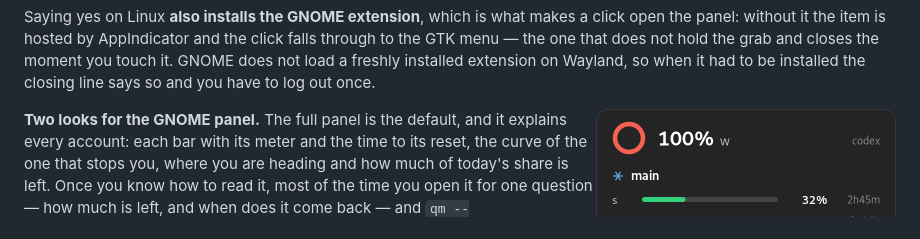
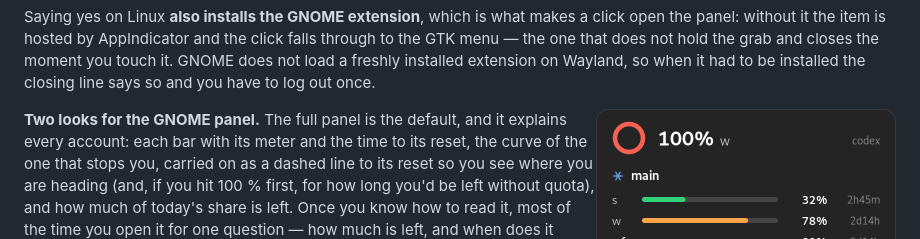
Before and after one commit to legiosai/quartermaster, a Markdown page: README.md, the part around the change. GitHub-like rendering.

```diff
--- a/README.md
+++ b/README.md
@@ -81,8 +81,9 @@ log out once.
 
 **Two looks for the GNOME panel.** The full panel is the default, and it
 explains every account: each bar with its meter and the time to its reset, the
-curve of the one that stops you, where you are heading and how much of today's
-share is left. Once you know how to read it, most of the time you open it for one question — how
+curve of the one that stops you, carried on as a dashed line to its reset so you
+see where you are heading (and, if you hit 100 % first, for how long you'd be
+left without quota), and how much of today's share is left. Once you know how to read it, most of the time you open it for one question — how
 much is left, and when does it come back — and `qm --apariencia=minimalista`
 answers just that: one row per bar with its letter (`s` the session, `w` the
 weekly, `wf` the Fable weekly), its meter, the percentage and the time to the
```
Also changed, not shown: CHANGELOG.md (+16 -0 lines), docs/img/panel.png, 7 other files.
